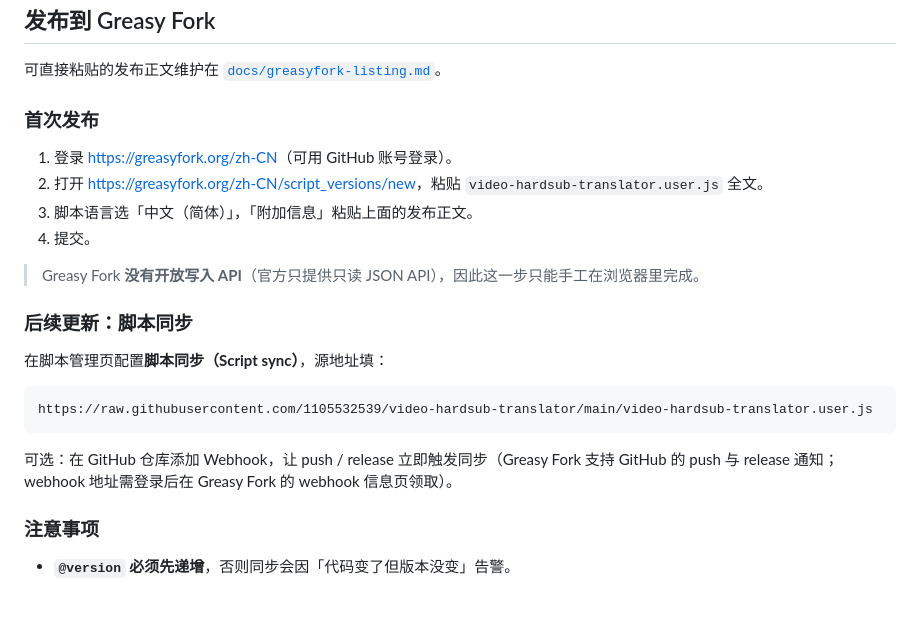
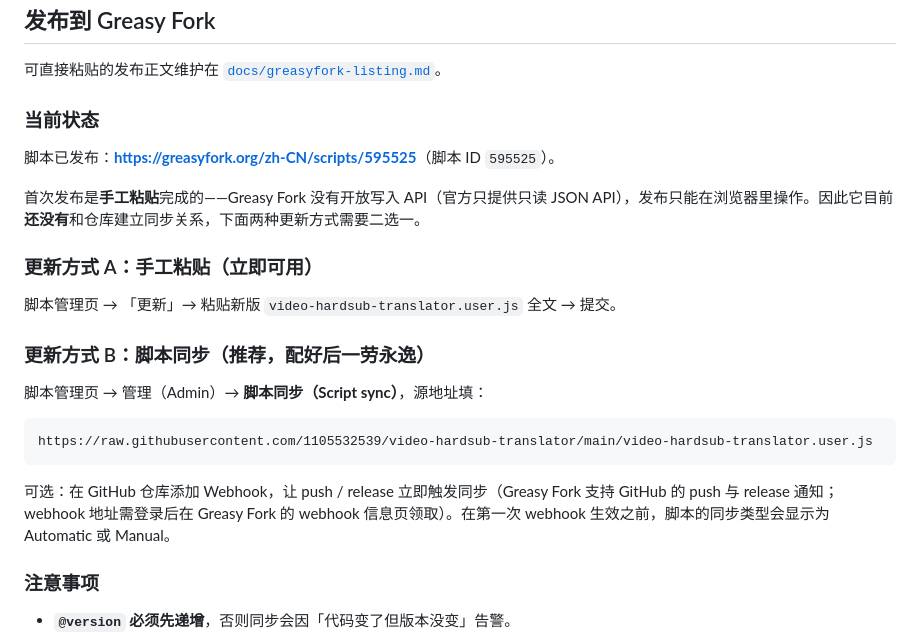
Before and after one commit to 1105532539/video-hardsub-translator, a Markdown page: CONTRIBUTING.md, the part around the change. Rendered like a GitHub page; blank space fills up the shorter version.

````diff
--- a/CONTRIBUTING.md
+++ b/CONTRIBUTING.md
@@ -397,24 +397,25 @@ node _test/shots.mjs     # 输出到 _test/shots/
 
 可直接粘贴的发布正文维护在 [`docs/greasyfork-listing.md`](docs/greasyfork-listing.md)。
 
-### 首次发布
+### 当前状态
 
-1. 登录 <https://greasyfork.org/zh-CN>（可用 GitHub 账号登录）。
-2. 打开 <https://greasyfork.org/zh-CN/script_versions/new>，粘贴 `video-hardsub-translator.user.js` 全文。
-3. 脚本语言选「中文（简体）」，「附加信息」粘贴上面的发布正文。
-4. 提交。
+脚本已发布：**<https://greasyfork.org/zh-CN/scripts/595525>**（脚本 ID `595525`）。
 
-> Greasy Fork **没有开放写入 API**（官方只提供只读 JSON API），因此这一步只能手工在浏览器里完成。
+首次发布是**手工粘贴**完成的——Greasy Fork 没有开放写入 API（官方只提供只读 JSON API），发布只能在浏览器里操作。因此它目前**还没有**和仓库建立同步关系，下面两种更新方式需要二选一。
 
-### 后续更新：脚本同步
+### 更新方式 A：手工粘贴（立即可用）
 
-在脚本管理页配置**脚本同步（Script sync）**，源地址填：
+脚本管理页 → 「更新」→ 粘贴新版 `video-hardsub-translator.user.js` 全文 → 提交。
+
+### 更新方式 B：脚本同步（推荐，配好后一劳永逸）
+
+脚本管理页 → 管理（Admin）→ **脚本同步（Script sync）**，源地址填：
 
 ```
 https://raw.githubusercontent.com/1105532539/video-hardsub-translator/main/video-hardsub-translator.user.js
 ```
 
-可选：在 GitHub 仓库添加 Webhook，让 push / release 立即触发同步（Greasy Fork 支持 GitHub 的 push 与 release 通知；webhook 地址需登录后在 Greasy Fork 的 webhook 信息页领取）。
+可选：在 GitHub 仓库添加 Webhook，让 push / release 立即触发同步（Greasy Fork 支持 GitHub 的 push 与 release 通知；webhook 地址需登录后在 Greasy Fork 的 webhook 信息页领取）。在第一次 webhook 生效之前，脚本的同步类型会显示为 Automatic 或 Manual。
 
 ### 注意事项
 
````
Also changed, not shown: README.md (+16 -5 lines), docs/greasyfork-listing.md (+28 -0 lines).
